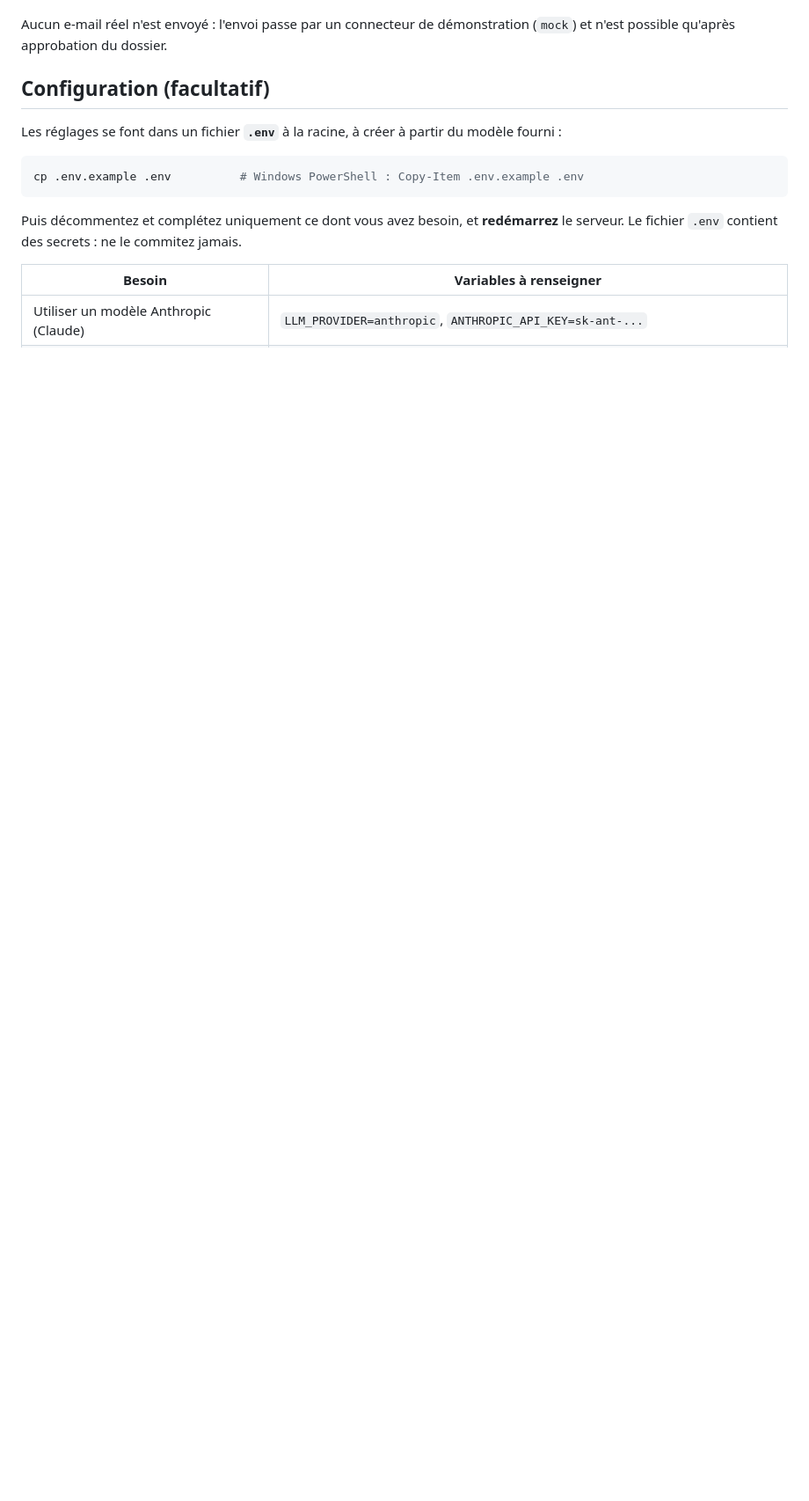
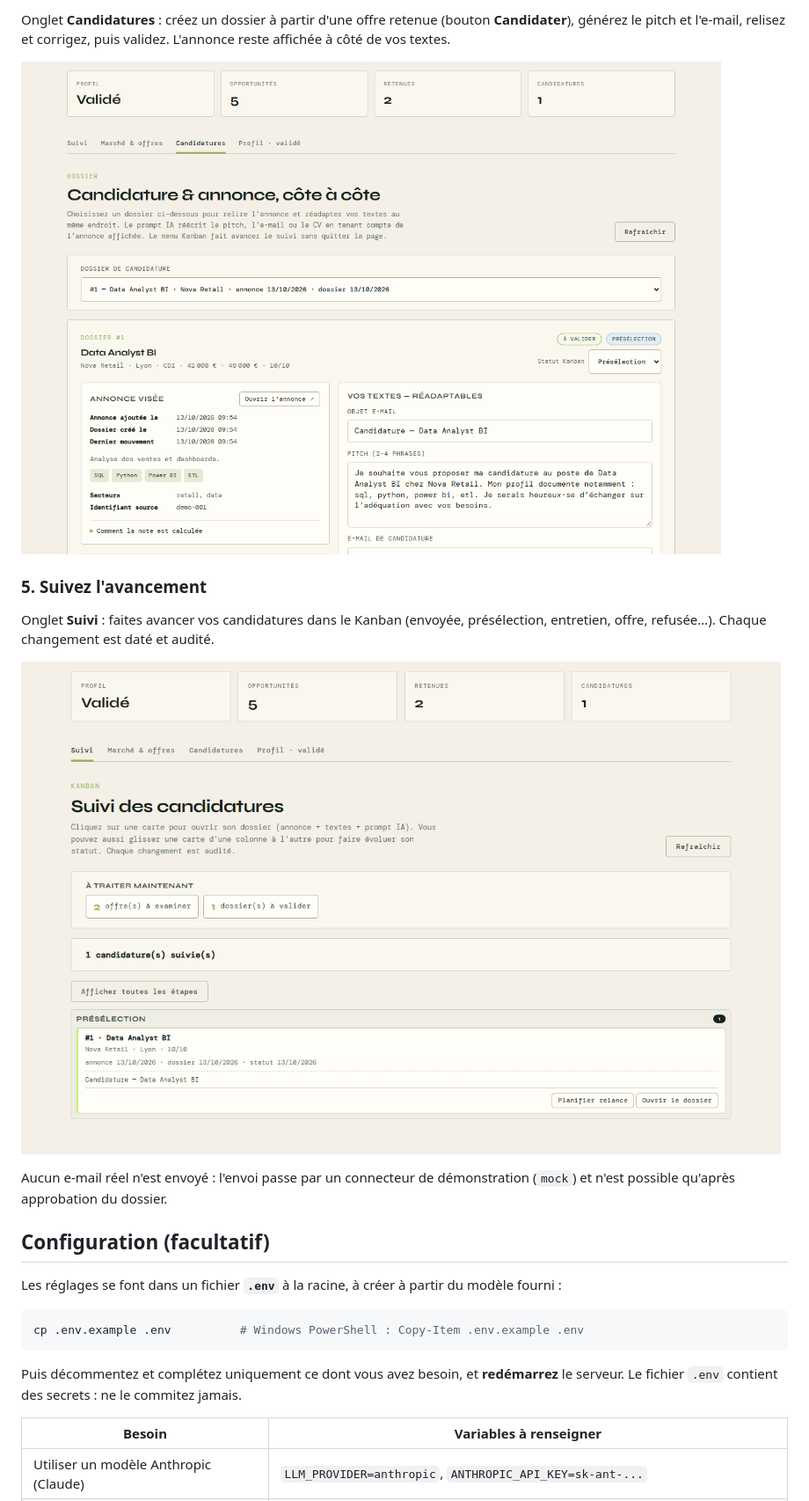
Before and after one commit to kronsilds/job-watch, a Markdown page: README.md, the part around the change printed below. Shown: that part at 88% size. Drawn GitHub-style; pictures changed too: docs/screenshots/04-candidatures.png (added), docs/screenshots/05-suivi.png (added); blank space fills up the shorter version.

Commit message:
feat: adding screenshot to README.md

```diff
--- a/README.md
+++ b/README.md
@@ -88,3 +105,16 @@ quelques offres fictives de démonstration.
+Onglet **Candidatures** : créez un dossier à partir d'une offre retenue
+(bouton **Candidater**), générez le pitch et l'e-mail, relisez et corrigez,
+puis validez. L'annonce reste affichée à côté de vos textes.
+
+![Onglet Candidatures : annonce et textes côte à côte](docs/screenshots/04-candidatures.png)
+
+### 5. Suivez l'avancement
+
+Onglet **Suivi** : faites avancer vos candidatures dans le Kanban (envoyée,
+présélection, entretien, offre, refusée…). Chaque changement est daté et
+audité.
+
+![Onglet Suivi : tableau Kanban](docs/screenshots/05-suivi.png)
 
 Aucun e-mail réel n'est envoyé : l'envoi passe par un connecteur de démonstration
 (`mock`) et n'est possible qu'après approbation du dossier.
```
Also changed, not shown: other parts of README.md (+31 -14 lines), docs/screenshots/01-connexion.png (added), docs/screenshots/02-profil.png (added), docs/screenshots/03-offres.png (added).
